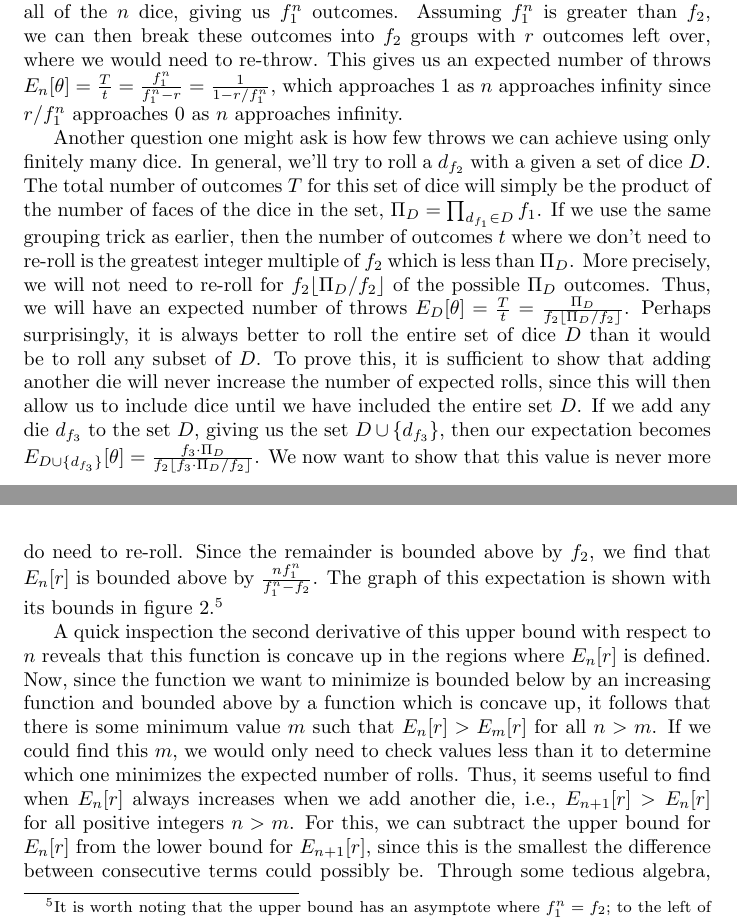
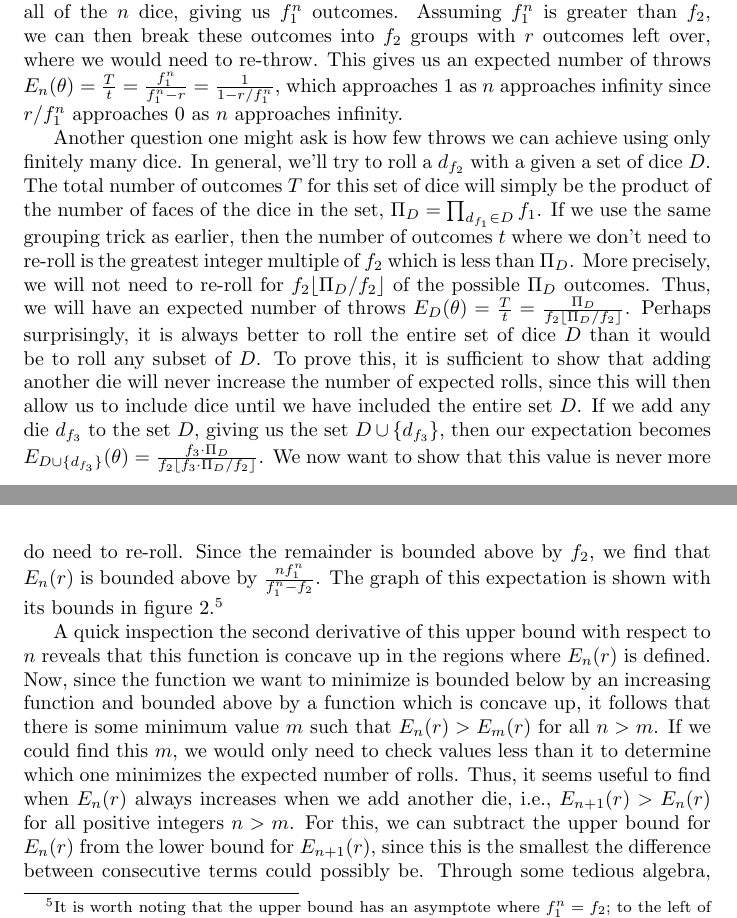
Before and after one commit to kpberry/dice, a LaTeX document (dice.tex): two parts of pages 4 and 7 of 10, joined at a grey line, cut so that both start at the same text. Compiled offline with pdfLaTeX.

Commit message:
Replaces hard brackets in expectations with parentheses

```diff
--- a/dice.tex
+++ b/dice.tex
@@ -109,17 +109,17 @@ It's actually fairly easy to show that this is the case.
 For example, take a die with any number of faces $f_2$ that we want to roll, and $n$ dice with $f_1$ faces each.
 We can throw all of the $n$ dice, giving us $f_1^n$ outcomes.
 Assuming $f_1^n$ is greater than $f_2$, we can then break these outcomes into $f_2$ groups with $r$ outcomes left over, where we would need to re-throw.
-This gives us an expected number of throws $E_n[\theta] = \frac{T}{t} = \frac{f_1^n}{f_1^n - r} = \frac{1}{1 - r/f_1^n}$, which approaches 1 as $n$ approaches infinity since $r/f_1^n$ approaches 0 as $n$ approaches infinity.
+This gives us an expected number of throws $E_n(\theta) = \frac{T}{t} = \frac{f_1^n}{f_1^n - r} = \frac{1}{1 - r/f_1^n}$, which approaches 1 as $n$ approaches infinity since $r/f_1^n$ approaches 0 as $n$ approaches infinity.
 
 \par Another question one might ask is how few throws we can achieve using only finitely many dice.
 In general, we'll try to roll a $d_{f_2}$ with a given a set of dice $D$.
 The total number of outcomes $T$ for this set of dice will simply be the product of the number of faces of the dice in the set, $\Pi_D=\prod_{d_{f_1}\in{D}}f_1$.
 If we use the same grouping trick as earlier, then the number of outcomes $t$ where we don't need to re-roll is the greatest integer multiple of $f_2$ which is less than $\Pi_D$.
 More precisely, we will not need to re-roll for $f_2\lfloor \Pi_D/f_2\rfloor$ of the possible $\Pi_D$ outcomes.
-Thus, we will have an expected number of throws $E_D[\theta] = \frac{T}{t} = \frac{\Pi_D}{f_2\lfloor \Pi_D/f_2\rfloor}$.
+Thus, we will have an expected number of throws $E_D(\theta) = \frac{T}{t} = \frac{\Pi_D}{f_2\lfloor \Pi_D/f_2\rfloor}$.
 Perhaps surprisingly, it is always better to roll the entire set of dice $D$ than it would be to roll any subset of $D$.
 To prove this, it is sufficient to show that adding another die will never increase the number of expected rolls, since this will then allow us to include dice until we have included the entire set $D$.
-If we add any die $d_{f_3}$ to the set $D$, giving us the set $D\cup \{d_{f_3}\}$, then our expectation becomes $E_{D\cup\{d_{f_3}\}}[\theta] = \frac{f_3 \cdot \Pi_D}{f_2\lfloor f_3 \cdot \Pi_D/f_2\rfloor}$.
+If we add any die $d_{f_3}$ to the set $D$, giving us the set $D\cup \{d_{f_3}\}$, then our expectation becomes $E_{D\cup\{d_{f_3}\}}(\theta) = \frac{f_3 \cdot \Pi_D}{f_2\lfloor f_3 \cdot \Pi_D/f_2\rfloor}$.
 We now want to show that this value is never more than the expectation without $d_{f_3}$.
 Comparing the two and simplifying, we find:
 \begin{align}
@@ -175,10 +175,10 @@ The graph of this expectation is shown with its bounds in figure \ref{fig:num-ro
     \caption{Expected number of dice rolled with $f_1=3$ and $f_2=5$. Integer values are shown in red. Upper bound is shown in orange, lower bound in green.}
     \label{fig:num-rolls-with-bounds}
 \end{figure}
-\par A quick inspection the second derivative of this upper bound with respect to $n$ reveals that this function is concave up in the regions where $E_n[r]$ is defined.
-Now, since the function we want to minimize is bounded below by an increasing function and bounded above by a function which is concave up, it follows that there is some minimum value $m$ such that $E_n[r] > E_m[r]$ for all $n > m$.
+\par A quick inspection the second derivative of this upper bound with respect to $n$ reveals that this function is concave up in the regions where $E_n(r)$ is defined.
+Now, since the function we want to minimize is bounded below by an increasing function and bounded above by a function which is concave up, it follows that there is some minimum value $m$ such that $E_n(r) > E_m(r)$ for all $n > m$.
 If we could find  this $m$, we would only need to check values less than it to determine which one minimizes the expected number of rolls.
-Thus, it seems useful to find when $E_n[r]$ always increases when we add another die, i.e., $E_{n+1}[r] > E_n[r]$ for all positive integers $n > m$.
-For this, we can subtract the upper bound for $E_n[r]$ from the lower bound for $E_{n+1}[r]$, since this is the smallest the difference between consecutive terms could possibly be.
+Thus, it seems useful to find when $E_n(r)$ always increases when we add another die, i.e., $E_{n+1}(r) > E_n(r)$ for all positive integers $n > m$.
+For this, we can subtract the upper bound for $E_n(r)$ from the lower bound for $E_{n+1}(r)$, since this is the smallest the difference between consecutive terms could possibly be.
 Through some tedious algebra, we find:
 \begin{align}
```
Also changed, not shown: dice.pdf, dice.tex (14 more changed lines).
